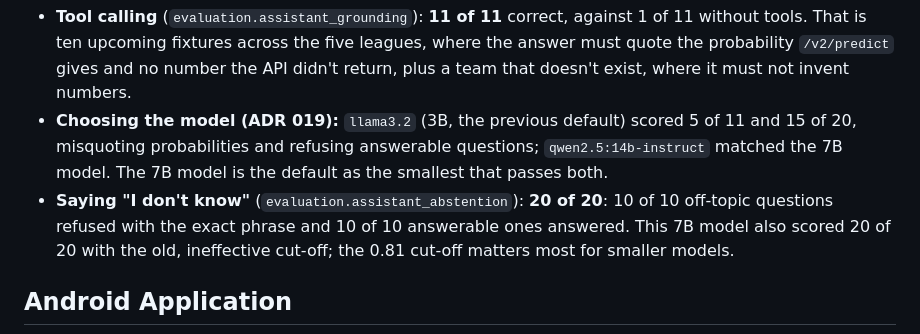
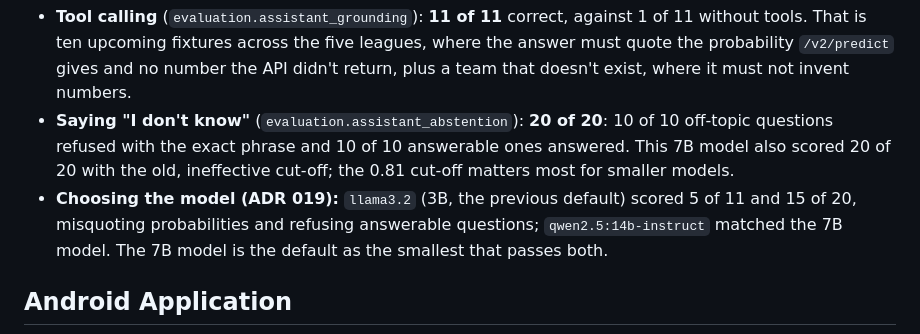
Before and after one commit to SumukhaK/football-intelligence-platform, a Markdown page: README.md, the part around the change. Rendered like a GitHub page.

Commit message:
docs(docs): list the model choice after the assistant eval results
Co-Authored-By: Claude Opus 5.5 (1M context) <noreply@anthropic.com>

```diff
--- a/README.md
+++ b/README.md
@@ -240,8 +240,8 @@ The assistant is instructed, by system prompt, to answer **only** from retrieved
 **Evaluation** (run locally on 7 October 2026 with `qwen2.5:7b-instruct`; both need Ollama and the trained model, so CI runs only their scoring tests):
 
 - **Tool calling** (`evaluation.assistant_grounding`): **11 of 11** correct, against 1 of 11 without tools. That is ten upcoming fixtures across the five leagues, where the answer must quote the probability `/v2/predict` gives and no number the API didn't return, plus a team that doesn't exist, where it must not invent numbers.
+- **Saying "I don't know"** (`evaluation.assistant_abstention`): **20 of 20**: 10 of 10 off-topic questions refused with the exact phrase and 10 of 10 answerable ones answered. This 7B model also scored 20 of 20 with the old, ineffective cut-off; the 0.81 cut-off matters most for smaller models.
 - **Choosing the model (ADR 019):** `llama3.2` (3B, the previous default) scored 5 of 11 and 15 of 20, misquoting probabilities and refusing answerable questions; `qwen2.5:14b-instruct` matched the 7B model. The 7B model is the default as the smallest that passes both.
-- **Saying "I don't know"** (`evaluation.assistant_abstention`): **20 of 20**: 10 of 10 off-topic questions refused with the exact phrase and 10 of 10 answerable ones answered. This 7B model also scored 20 of 20 with the old, ineffective cut-off; the 0.81 cut-off matters most for smaller models.
 
 ## Android Application
 
```
